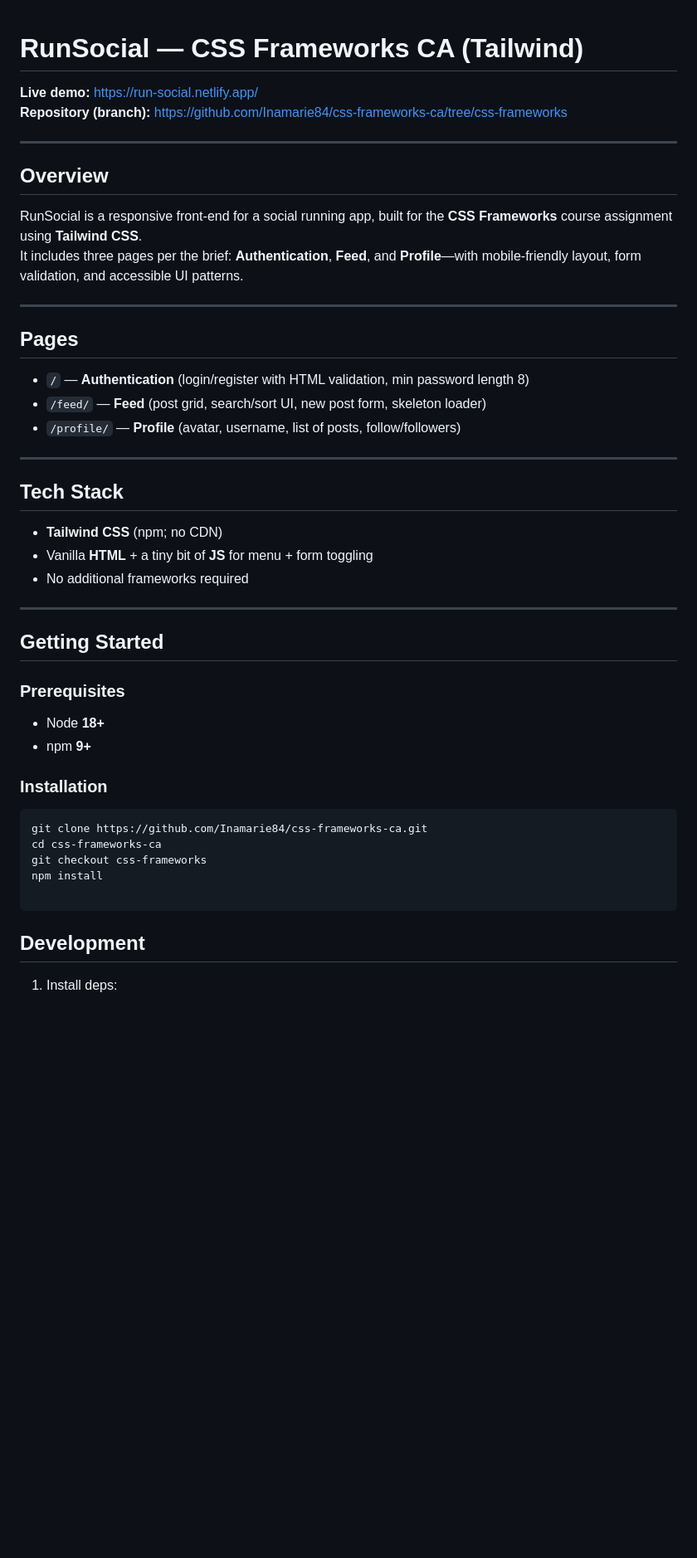
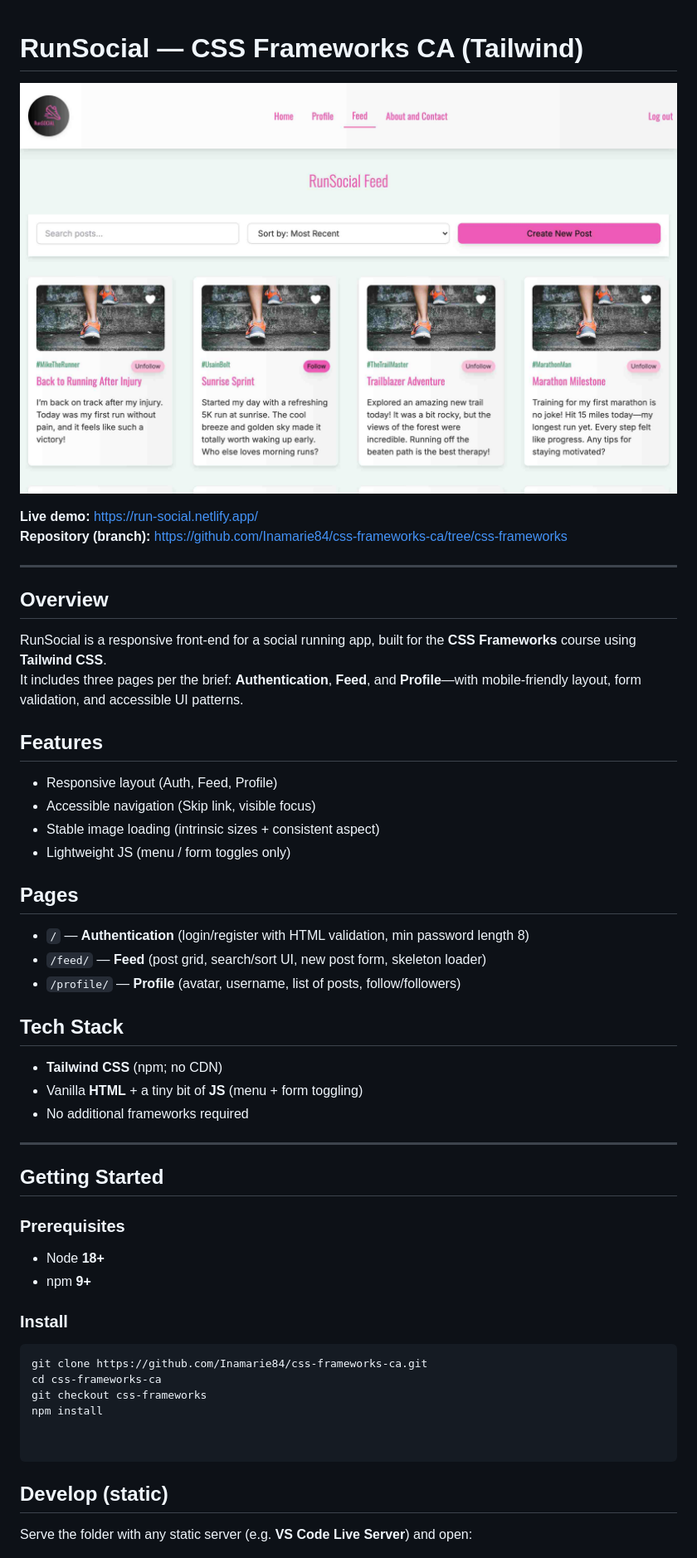
Before and after one commit to Inamarie84/css-frameworks-ca, a Markdown page: README.md, the part around the change printed below. Shown: that part at 83% size. GitHub-like rendering; pictures changed too: images/homepage.jpg (added); blank space fills up the shorter version.

Commit message:
added image and removed dupliacte text readme

````diff
--- a/README.md
+++ b/README.md
@@ -1,4 +1,6 @@
 # RunSocial — CSS Frameworks CA (Tailwind)
+
+![RunSocial — homepage](/images/homepage.jpg)
 
 **Live demo:** https://run-social.netlify.app/
 **Repository (branch):** https://github.com/Inamarie84/css-frameworks-ca/tree/css-frameworks
@@ -7,10 +9,15 @@
 
 ## Overview
 
-RunSocial is a responsive front-end for a social running app, built for the **CSS Frameworks** course assignment using **Tailwind CSS**.
+RunSocial is a responsive front-end for a social running app, built for the **CSS Frameworks** course using **Tailwind CSS**.
 It includes three pages per the brief: **Authentication**, **Feed**, and **Profile**—with mobile-friendly layout, form validation, and accessible UI patterns.
 
----
+## Features
+
+- Responsive layout (Auth, Feed, Profile)
+- Accessible navigation (Skip link, visible focus)
+- Stable image loading (intrinsic sizes + consistent aspect)
+- Lightweight JS (menu / form toggles only)
 
 ## Pages
 
@@ -18,12 +25,10 @@ It includes three pages per the brief: **Authentication**, **Feed**, and **Profi
 - `/feed/` — **Feed** (post grid, search/sort UI, new post form, skeleton loader)
 - `/profile/` — **Profile** (avatar, username, list of posts, follow/followers)
 
----
-
 ## Tech Stack
 
 - **Tailwind CSS** (npm; no CDN)
-- Vanilla **HTML** + a tiny bit of **JS** for menu + form toggling
+- Vanilla **HTML** + a tiny bit of **JS** (menu + form toggling)
 - No additional frameworks required
 
 ---
@@ -35,7 +40,7 @@ It includes three pages per the brief: **Authentication**, **Feed**, and **Profi
 - Node **18+**
 - npm **9+**
 
-### Installation
+### Install
 
 ```bash
 git clone https://github.com/Inamarie84/css-frameworks-ca.git
@@ -43,9 +48,10 @@ cd css-frameworks-ca
 git checkout css-frameworks
 npm install
 
+
 ```
 
-## Development
+## Develop (static)
 
-1. Install deps:
+Serve the folder with any static server (e.g. **VS Code Live Server**) and open:
 
````
Also changed, not shown: other parts of README.md (+8 -19 lines).
